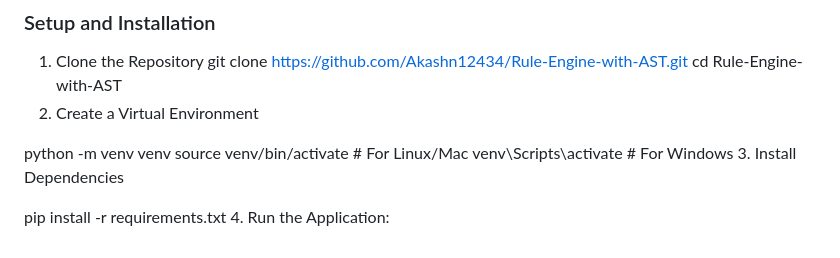
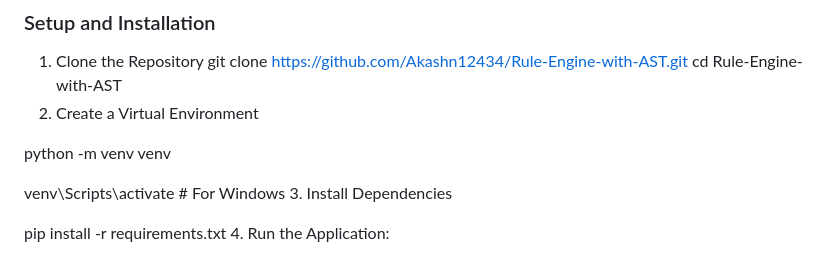
Before and after one commit to Akashn12434/Rule-Engine-with-Abstract-Syntax-Tree-AST--Zeotap, a Markdown page: README.md, the part around the change. Rendered like a GitHub page.

```diff
--- a/README.md
+++ b/README.md
@@ -38,7 +38,8 @@ cd Rule-Engine-with-AST
 2. Create a Virtual Environment
 
 python -m venv venv
-source venv/bin/activate  # For Linux/Mac
+
+
 venv\Scripts\activate      # For Windows
 3. Install Dependencies
 
```
